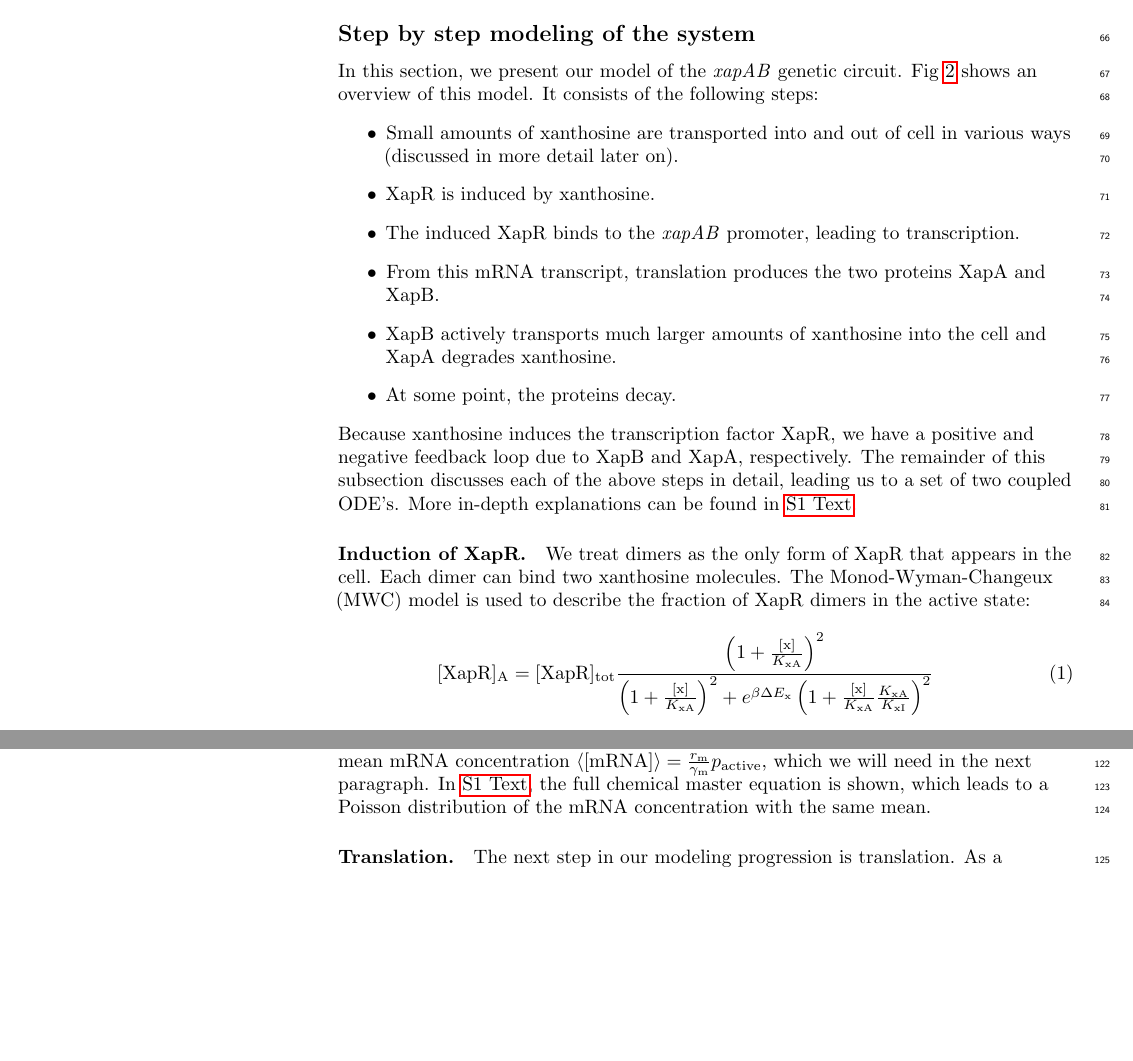
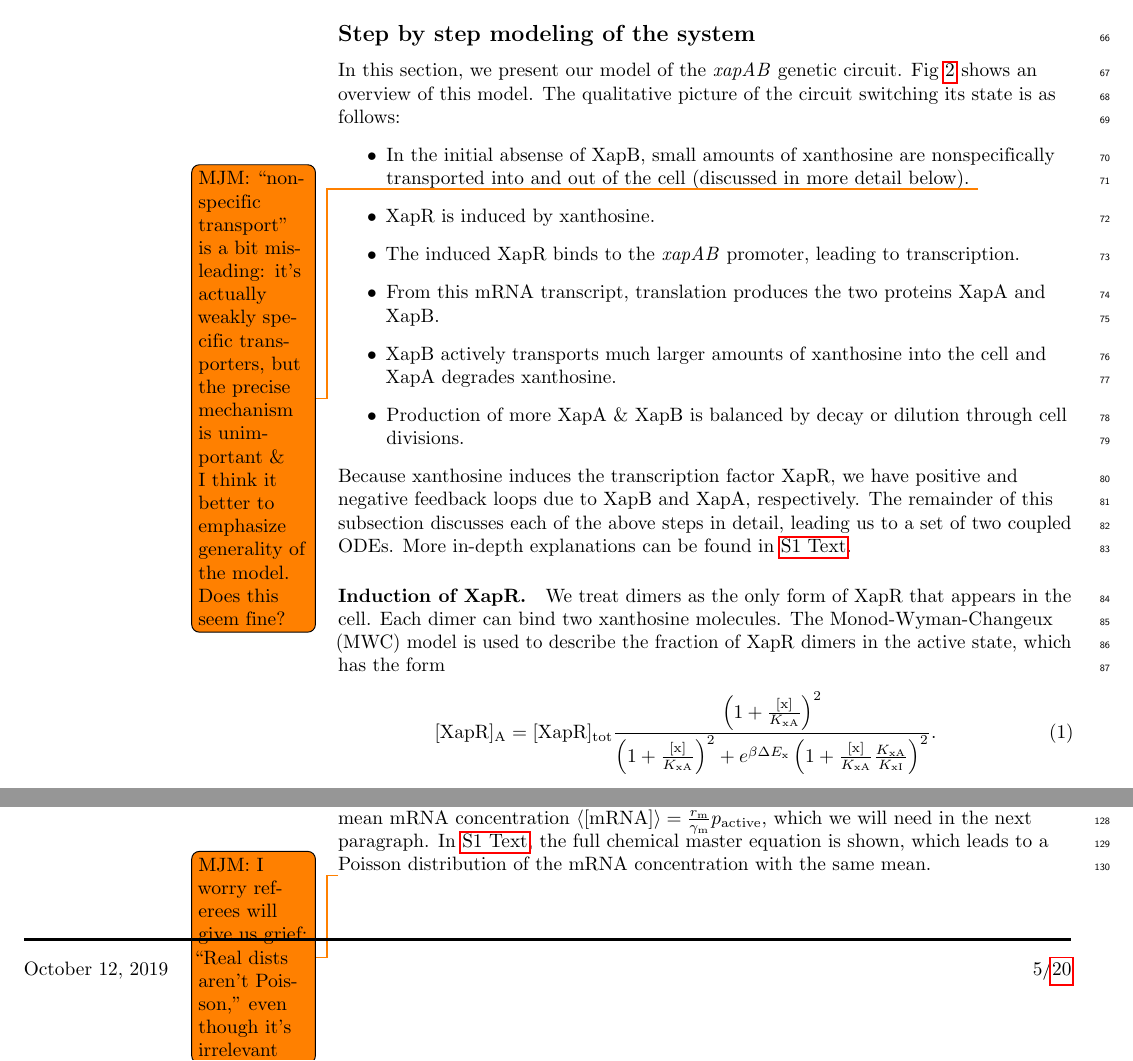
Before and after one commit to RPGroup-PBoC/xap_wt_paper, a LaTeX document (main_text/main_text.tex): two parts of pages 3 and 5 of 20, joined at a grey line, cut so that both start at the same text, the shorter picture padded with empty space. Compiled offline with pdfLaTeX.

Commit message:
Edits to model section

```diff
--- a/main_text/main_text.tex
+++ b/main_text/main_text.tex
@@ -383,20 +383,24 @@ from stochastic simulations.
 \section*{Model}
 \subsection*{Step by step modeling of the system}
 In this section, we present our model of the \emph{xapAB} genetic circuit.
-Fig~\ref{fig2:model} shows an overview of this model. It consists of the
-following steps:
+Fig~\ref{fig2:model} shows an overview of this model.
+The qualitative picture of the circuit switching its state is as follows:
 \begin{itemize}
-	\item Small amounts of xanthosine are transported into and out of cell in various ways (discussed in more detail later on).
+	\item In the initial absense of XapB, small amounts of xanthosine are
+		nonspecifically transported into and out of the cell (discussed in more detail below).
+	\todo{MJM: ``nonspecific transport'' is a bit misleading:
+	it's actually weakly specific transporters, but the precise mechanism is unimportant
+	\& I think it better to emphasize generality of the model. Does this seem fine?}
 	\item XapR is induced by xanthosine.
 	\item The induced XapR binds to the \emph{xapAB} promoter, leading to transcription.
 	\item From this mRNA transcript, translation produces the two proteins XapA and XapB.
 	\item XapB actively transports much larger amounts of xanthosine into the cell and XapA degrades xanthosine.
-	\item At some point, the proteins decay.
+	\item Production of more XapA \& XapB is balanced by decay or dilution through cell divisions.
 \end{itemize}
-Because xanthosine induces the transcription factor XapR, we have a positive
-and negative feedback loop due to XapB and XapA, respectively. The remainder
+Because xanthosine induces the transcription factor XapR, we have positive
+and negative feedback loops due to XapB and XapA, respectively. The remainder
 of this subsection discusses each of the above steps in detail, leading us
-to a set of two coupled ODE's. More in-depth explanations can be found
+to a set of two coupled ODEs. More in-depth explanations can be found
 in~\nameref{S1_Text}.
 
 \begin{figure}[h!]
@@ -422,10 +426,11 @@ in~\nameref{S1_Text}.
 \paragraph*{Induction of XapR.}
 We treat dimers as the only form of XapR that appears in the cell. Each
 dimer can bind two xanthosine molecules. The Monod-Wyman-Changeux (MWC)
-model is used to describe the fraction of XapR dimers in the active state:
+model is used to describe the fraction of XapR dimers in the active state,
+which has the form
 \begin{eqnarray}
 \label{eq:MWC}
-\n{[XapR]_A} = \n{[XapR]_{tot}} \frac{\left(1 + \frac{\n{[x]}}{K_{\n{xA}}}\right)^2}{\left(1 + \frac{\n{[x]}}{K_{\n{xA}}}\right)^2 + e^{\beta \Delta E_{\n{x}}} \left(1+\frac{\n{[x]}}{K_{\n{xA}}} \frac{K_{\n{xA}}}{K_{\n{xI}}}\right)^2}
+\n{[XapR]_A} = \n{[XapR]_{tot}} \frac{\left(1 + \frac{\n{[x]}}{K_{\n{xA}}}\right)^2}{\left(1 + \frac{\n{[x]}}{K_{\n{xA}}}\right)^2 + e^{\beta \Delta E_{\n{x}}} \left(1+\frac{\n{[x]}}{K_{\n{xA}}} \frac{K_{\n{xA}}}{K_{\n{xI}}}\right)^2}.
 \end{eqnarray}
 Here, $\n{[x]}$ is the xanthosine concentration, and $\n{[XapR]_A}$ and
 $\n{[XapR]_{tot}}$ denote the concentration of active and total XapR dimers,
@@ -509,7 +517,8 @@ just $\n{s^{-1}}$. This rate equation gives the mean mRNA concentration
 $\langle\n{[mRNA]}\rangle = \frac{r_{\n{m}}}{\gamma_{\n{m}}}
 p_{\n{active}}$, which we will need in the next paragraph.
 In~\nameref{S1_Text}, the full chemical master equation is shown, which
-leads to a Poisson distribution of the mRNA concentration with the same
+leads to a \todo{MJM: I worry referees will give us grief: ``Real dists aren't Poisson,'' even though it's irrelevant}
+Poisson distribution of the mRNA concentration with the same
 mean.
 
 \paragraph*{Translation.}
```
Also changed, not shown: main_text/main_text.tex (21 more changed lines).
